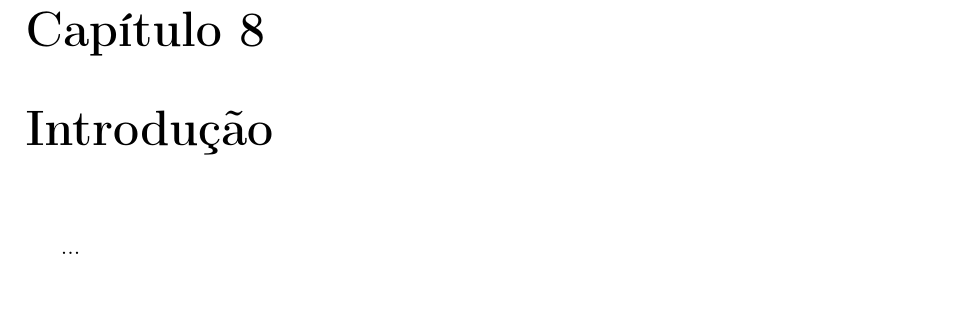
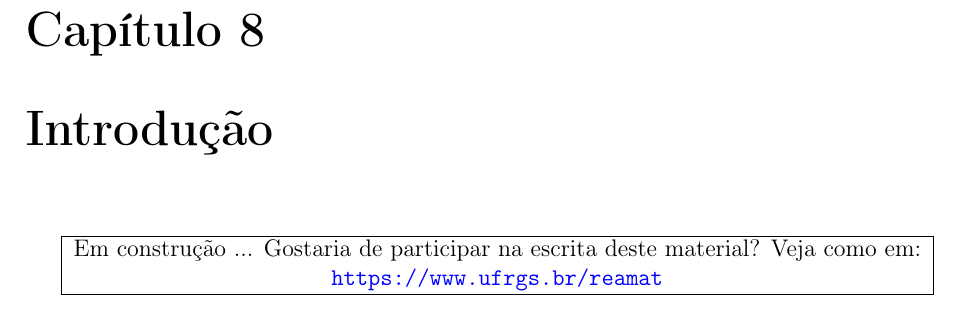
Before and after one commit to reamat/TransformadasIntegrais, a LaTeX book (main.tex, which reads AnaliseFourier/cap_introducao/cap_introducao.tex): part of page 111 of 237, cut so that both start at the same text. Compiled offline with LaTeX, dvips and Ghostscript.

Commit message:
compatibilidade com html

```diff
--- a/AnaliseFourier/cap_introducao/cap_introducao.tex
+++ b/AnaliseFourier/cap_introducao/cap_introducao.tex
@@ -1,10 +1,5 @@
 %Este trabalho está licenciado sob a Licença Creative Commons Atribuição-CompartilhaIgual 3.0 Não Adaptada. Para ver uma cópia desta licença, visite http://creativecommons.org/licenses/by-sa/3.0/ ou envie uma carta para Creative Commons, PO Box 1866, Mountain View, CA 94042, USA.
 
-%\documentclass[Main.tex]{subfiles}
-%\begin{document}
+\chapter{Introdução}
 
-\chapter{Introdu\c{c}\~{a}o}
-
-...
-
-%\end{document}
+\emconstrucao
--- a/main.tex
+++ b/main.tex
@@ -111,6 +111,14 @@
 \newcommand{\sen}{\operatorname{sen}}
 
 
+\newcommand{\emconstrucao}{
+  \begin{tabular}{|c|}\hline
+    Em construção ... Gostaria de participar na escrita deste material? Veja como em:\\
+    \url{https://www.ufrgs.br/reamat}\\\hline
+  \end{tabular}
+}
+
+
 
 \begin{document}
 
```
Also changed, not shown: AnaliseFourier/cap_edp/cap_edp.tex (+1 -1 lines), AnaliseFourier/cap_num_complexos/cap_num_complexos.tex (+1 -7 lines), TransformadaLaplace/cap_introducao/cap_introducao.tex (+1 -1 lines).
